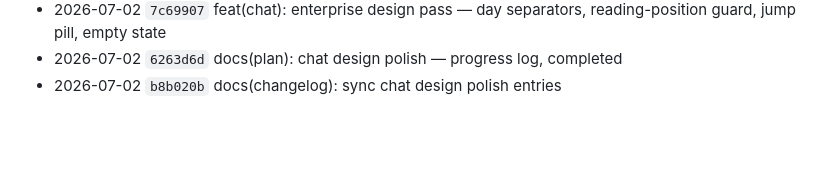
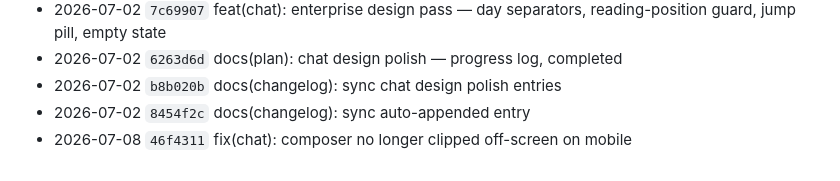
Before and after one commit to atvirokodosprendimai/forumchat, a Markdown page: CHANGELOG.md, the part around the change. Rendered like a GitHub page; blank space fills up the shorter version.

Commit message:
docs(changelog): sync auto-appended entries
Co-Authored-By: Claude Opus 4.8 (1M context) <noreply@anthropic.com>

```diff
--- a/CHANGELOG.md
+++ b/CHANGELOG.md
@@ -300,3 +300,5 @@
 - 2026-07-02 `7c69907` feat(chat): enterprise design pass — day separators, reading-position guard, jump pill, empty state
 - 2026-07-02 `6263d6d` docs(plan): chat design polish — progress log, completed
 - 2026-07-02 `b8b020b` docs(changelog): sync chat design polish entries
+- 2026-07-02 `8454f2c` docs(changelog): sync auto-appended entry
+- 2026-07-08 `46f4311` fix(chat): composer no longer clipped off-screen on mobile
```
